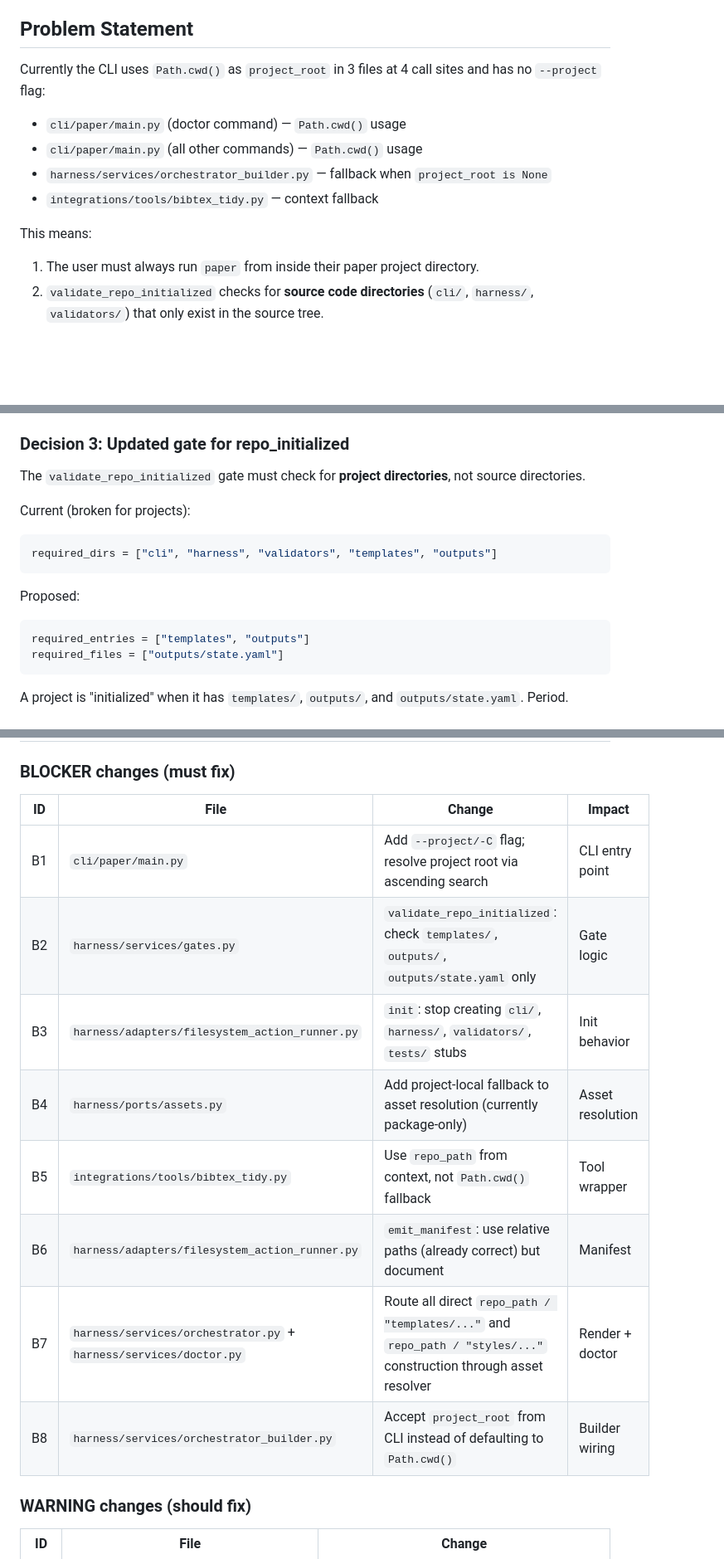
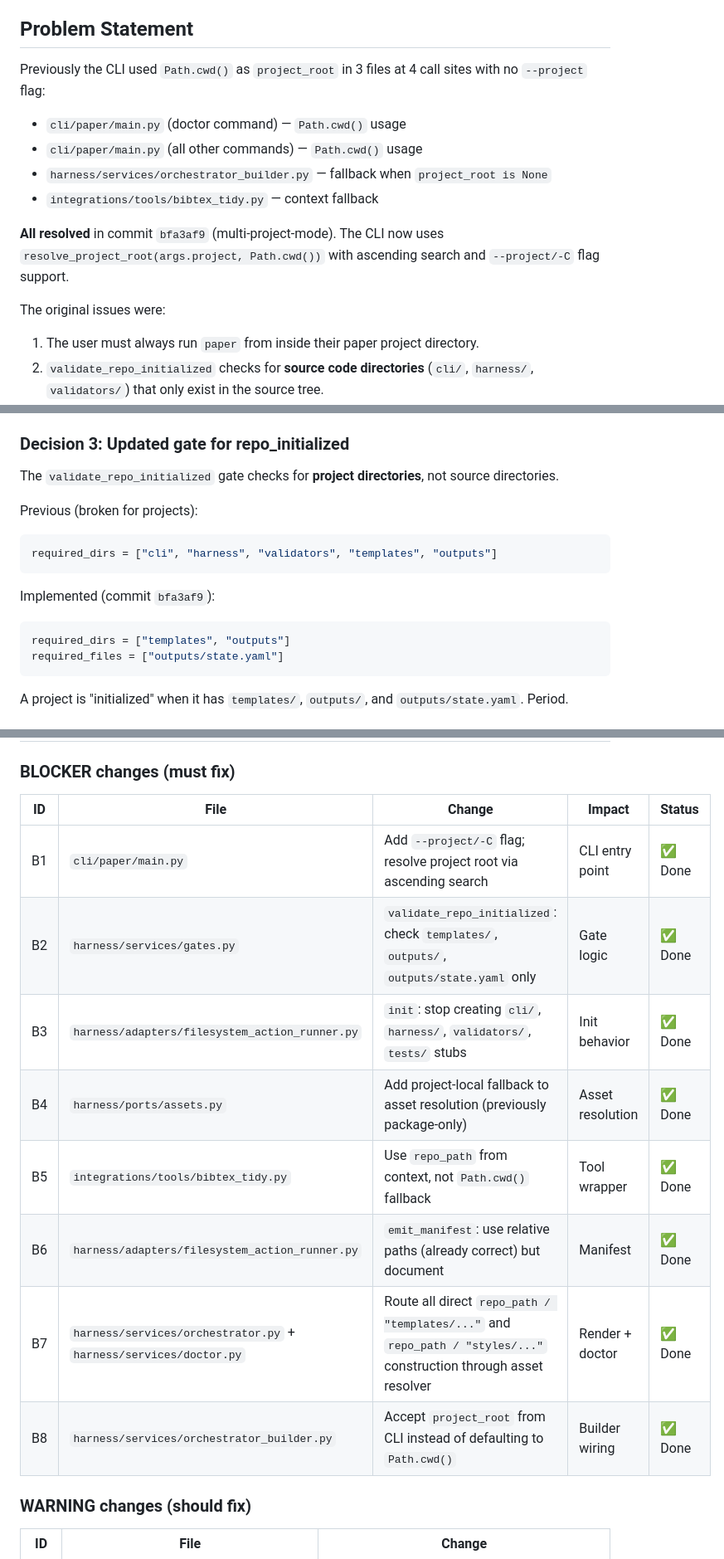
Before and after one commit to fegome90-cmd/paper-writer, a Markdown page: docs/MULTI_PROJECT_SPEC.md, 3 parts joined by grey strips. Shown at 83% size. GitHub-like rendering; blank space fills up the shorter version.

Commit message:
docs: fix stale claims in TESTING_STRATEGY and MULTI_PROJECT_SPEC
- TESTING_STRATEGY.md: ~520 → ~540 test count
- MULTI_PROJECT_SPEC.md: 'currently uses Path.cwd()' → 'previously' with resolved note
- MULTI_PROJECT_SPEC.md: gate decision shows 'Previous' vs 'Implemented' with commit ref
- MULTI_PROJECT_SPEC.md: all B1-B8 blockers marked ✅ Done

````diff
--- a/docs/MULTI_PROJECT_SPEC.md
+++ b/docs/MULTI_PROJECT_SPEC.md
@@ -11,14 +11,16 @@ Defines how paper-writer can be installed once and used to produce multiple inde
 
 ## Problem Statement
 
-Currently the CLI uses `Path.cwd()` as `project_root` in 3 files at 4 call sites and has no `--project` flag:
+Previously the CLI used `Path.cwd()` as `project_root` in 3 files at 4 call sites with no `--project` flag:
 
 - `cli/paper/main.py` (doctor command) — `Path.cwd()` usage
 - `cli/paper/main.py` (all other commands) — `Path.cwd()` usage
 - `harness/services/orchestrator_builder.py` — fallback when `project_root is None`
 - `integrations/tools/bibtex_tidy.py` — context fallback
 
-This means:
+**All resolved** in commit `bfa3af9` (multi-project-mode). The CLI now uses `resolve_project_root(args.project, Path.cwd())` with ascending search and `--project/-C` flag support.
+
+The original issues were:
 
 1. The user must always run `paper` from inside their paper project directory.
 2. `validate_repo_initialized` checks for **source code directories** (`cli/`, `harness/`, `validators/`) that only exist in the source tree.
@@ -92,16 +94,16 @@ Assets (presets, CSL styles, Vale rules, skill resources) resolve from the **ins
 
 ### Decision 3: Updated gate for repo_initialized
 
-The `validate_repo_initialized` gate must check for **project directories**, not source directories.
+The `validate_repo_initialized` gate checks for **project directories**, not source directories.
 
-Current (broken for projects):
+Previous (broken for projects):
 ```python
 required_dirs = ["cli", "harness", "validators", "templates", "outputs"]
 ```
 
-Proposed:
+Implemented (commit `bfa3af9`):
 ```python
-required_entries = ["templates", "outputs"]
+required_dirs = ["templates", "outputs"]
 required_files = ["outputs/state.yaml"]
 ```
 
@@ -126,16 +128,16 @@ Fix: (1) extend `assets.py` with project-local fallback, (2) route all asset rea
 
 ### BLOCKER changes (must fix)
 
-| ID | File | Change | Impact |
-|----|------|--------|--------|
-| B1 | `cli/paper/main.py` | Add `--project/-C` flag; resolve project root via ascending search | CLI entry point |
-| B2 | `harness/services/gates.py` | `validate_repo_initialized`: check `templates/`, `outputs/`, `outputs/state.yaml` only | Gate logic |
-| B3 | `harness/adapters/filesystem_action_runner.py` | `init`: stop creating `cli/`, `harness/`, `validators/`, `tests/` stubs | Init behavior |
-| B4 | `harness/ports/assets.py` | Add project-local fallback to asset resolution (currently package-only) | Asset resolution |
-| B5 | `integrations/tools/bibtex_tidy.py` | Use `repo_path` from context, not `Path.cwd()` fallback | Tool wrapper |
-| B6 | `harness/adapters/filesystem_action_runner.py` | `emit_manifest`: use relative paths (already correct) but document | Manifest |
-| B7 | `harness/services/orchestrator.py` + `harness/services/doctor.py` | Route all direct `repo_path / "templates/..."` and `repo_path / "styles/..."` construction through asset resolver | Render + doctor |
-| B8 | `harness/services/orchestrator_builder.py` | Accept `project_root` from CLI instead of defaulting to `Path.cwd()` | Builder wiring |
+| ID | File | Change | Impact | Status |
+|----|------|--------|--------|--------|
+| B1 | `cli/paper/main.py` | Add `--project/-C` flag; resolve project root via ascending search | CLI entry point | ✅ Done |
+| B2 | `harness/services/gates.py` | `validate_repo_initialized`: check `templates/`, `outputs/`, `outputs/state.yaml` only | Gate logic | ✅ Done |
+| B3 | `harness/adapters/filesystem_action_runner.py` | `init`: stop creating `cli/`, `harness/`, `validators/`, `tests/` stubs | Init behavior | ✅ Done |
+| B4 | `harness/ports/assets.py` | Add project-local fallback to asset resolution (previously package-only) | Asset resolution | ✅ Done |
+| B5 | `integrations/tools/bibtex_tidy.py` | Use `repo_path` from context, not `Path.cwd()` fallback | Tool wrapper | ✅ Done |
+| B6 | `harness/adapters/filesystem_action_runner.py` | `emit_manifest`: use relative paths (already correct) but document | Manifest | ✅ Done |
+| B7 | `harness/services/orchestrator.py` + `harness/services/doctor.py` | Route all direct `repo_path / "templates/..."` and `repo_path / "styles/..."` construction through asset resolver | Render + doctor | ✅ Done |
+| B8 | `harness/services/orchestrator_builder.py` | Accept `project_root` from CLI instead of defaulting to `Path.cwd()` | Builder wiring | ✅ Done |
 
 ### WARNING changes (should fix)
 
````
Also changed, not shown: docs/TESTING_STRATEGY.md (+1 -1 lines).
